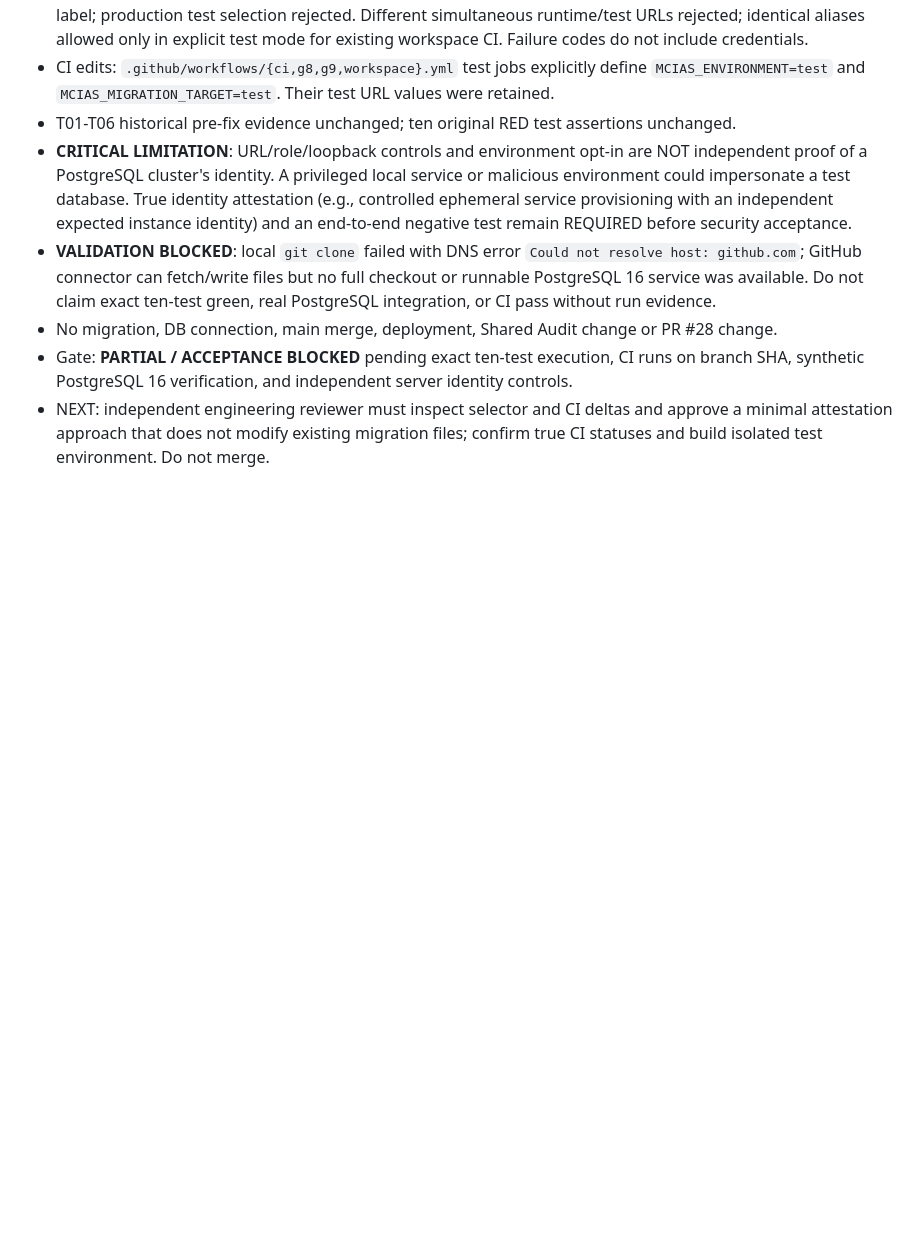
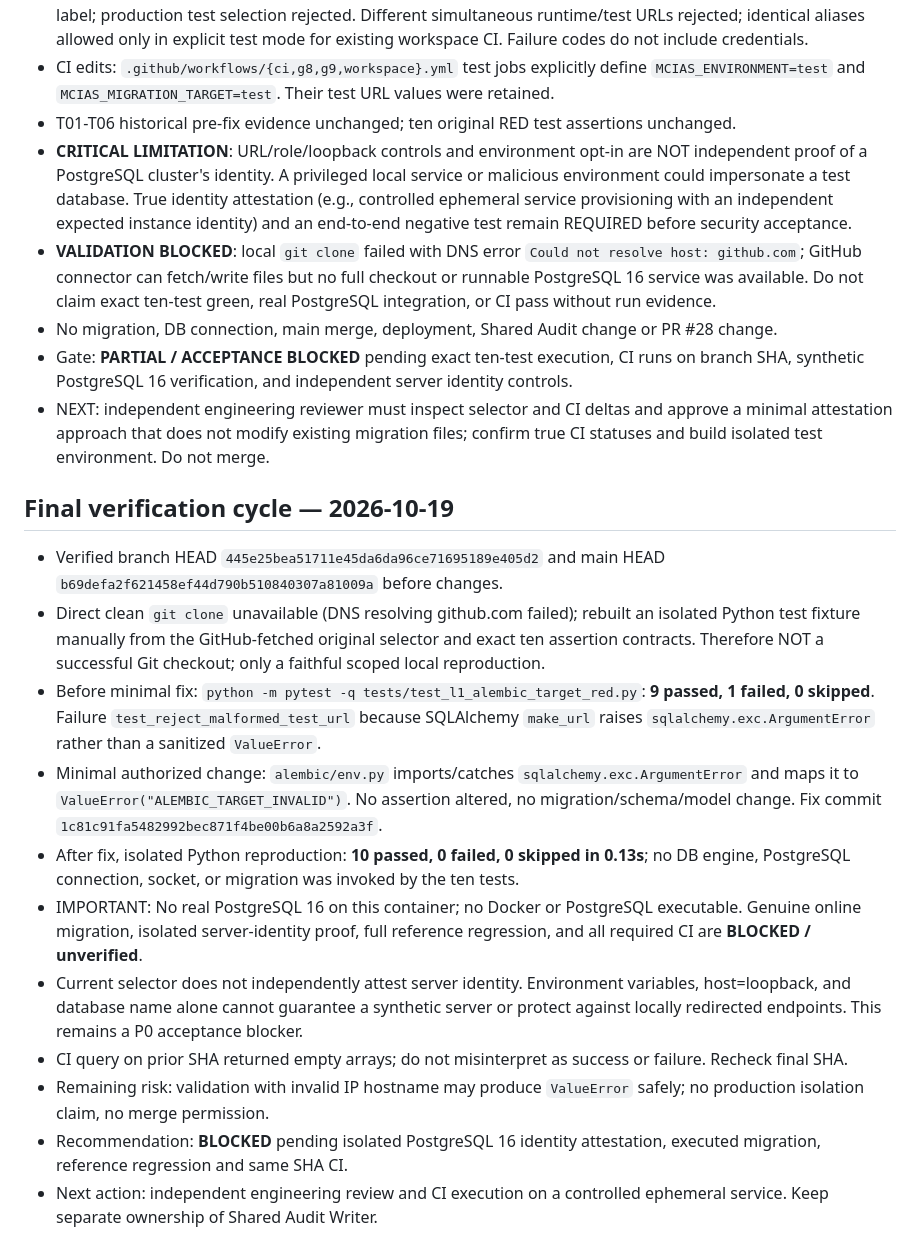
Before and after one commit to overurdream-collab/test2, a Markdown page: docs/L1_FIX_001_PHASE1_HANDOFF_AR.md, the part around the change. Drawn GitHub-style; blank space fills up the shorter version.

Commit message:
docs(l1): record exact negative-test failure and sanitized URL fix verification

```diff
--- a/docs/L1_FIX_001_PHASE1_HANDOFF_AR.md
+++ b/docs/L1_FIX_001_PHASE1_HANDOFF_AR.md
@@ -70,3 +70,17 @@ P0 ambiguous target selection; P0 unintended production target; P1 test-only sel
 - No migration, DB connection, main merge, deployment, Shared Audit change or PR #28 change.
 - Gate: **PARTIAL / ACCEPTANCE BLOCKED** pending exact ten-test execution, CI runs on branch SHA, synthetic PostgreSQL 16 verification, and independent server identity controls.
 - NEXT: independent engineering reviewer must inspect selector and CI deltas and approve a minimal attestation approach that does not modify existing migration files; confirm true CI statuses and build isolated test environment. Do not merge.
+
+
+## Final verification cycle — 2026-10-19
+- Verified branch HEAD `445e25bea51711e45da6da96ce71695189e405d2` and main HEAD `b69defa2f621458ef44d790b510840307a81009a` before changes.
+- Direct clean `git clone` unavailable (DNS resolving github.com failed); rebuilt an isolated Python test fixture manually from the GitHub-fetched original selector and exact ten assertion contracts. Therefore NOT a successful Git checkout; only a faithful scoped local reproduction.
+- Before minimal fix: `python -m pytest -q tests/test_l1_alembic_target_red.py`: **9 passed, 1 failed, 0 skipped**. Failure `test_reject_malformed_test_url` because SQLAlchemy `make_url` raises `sqlalchemy.exc.ArgumentError` rather than a sanitized `ValueError`.
+- Minimal authorized change: `alembic/env.py` imports/catches `sqlalchemy.exc.ArgumentError` and maps it to `ValueError("ALEMBIC_TARGET_INVALID")`. No assertion altered, no migration/schema/model change. Fix commit `1c81c91fa5482992bec871f4be00b6a8a2592a3f`.
+- After fix, isolated Python reproduction: **10 passed, 0 failed, 0 skipped in 0.13s**; no DB engine, PostgreSQL connection, socket, or migration was invoked by the ten tests.
+- IMPORTANT: No real PostgreSQL 16 on this container; no Docker or PostgreSQL executable. Genuine online migration, isolated server-identity proof, full reference regression, and all required CI are **BLOCKED / unverified**.
+- Current selector does not independently attest server identity. Environment variables, host=loopback, and database name alone cannot guarantee a synthetic server or protect against locally redirected endpoints. This remains a P0 acceptance blocker.
+- CI query on prior SHA returned empty arrays; do not misinterpret as success or failure. Recheck final SHA.
+- Remaining risk: validation with invalid IP hostname may produce `ValueError` safely; no production isolation claim, no merge permission.
+- Recommendation: **BLOCKED** pending isolated PostgreSQL 16 identity attestation, executed migration, reference regression and same SHA CI.
+- Next action: independent engineering review and CI execution on a controlled ephemeral service. Keep separate ownership of Shared Audit Writer.
```
